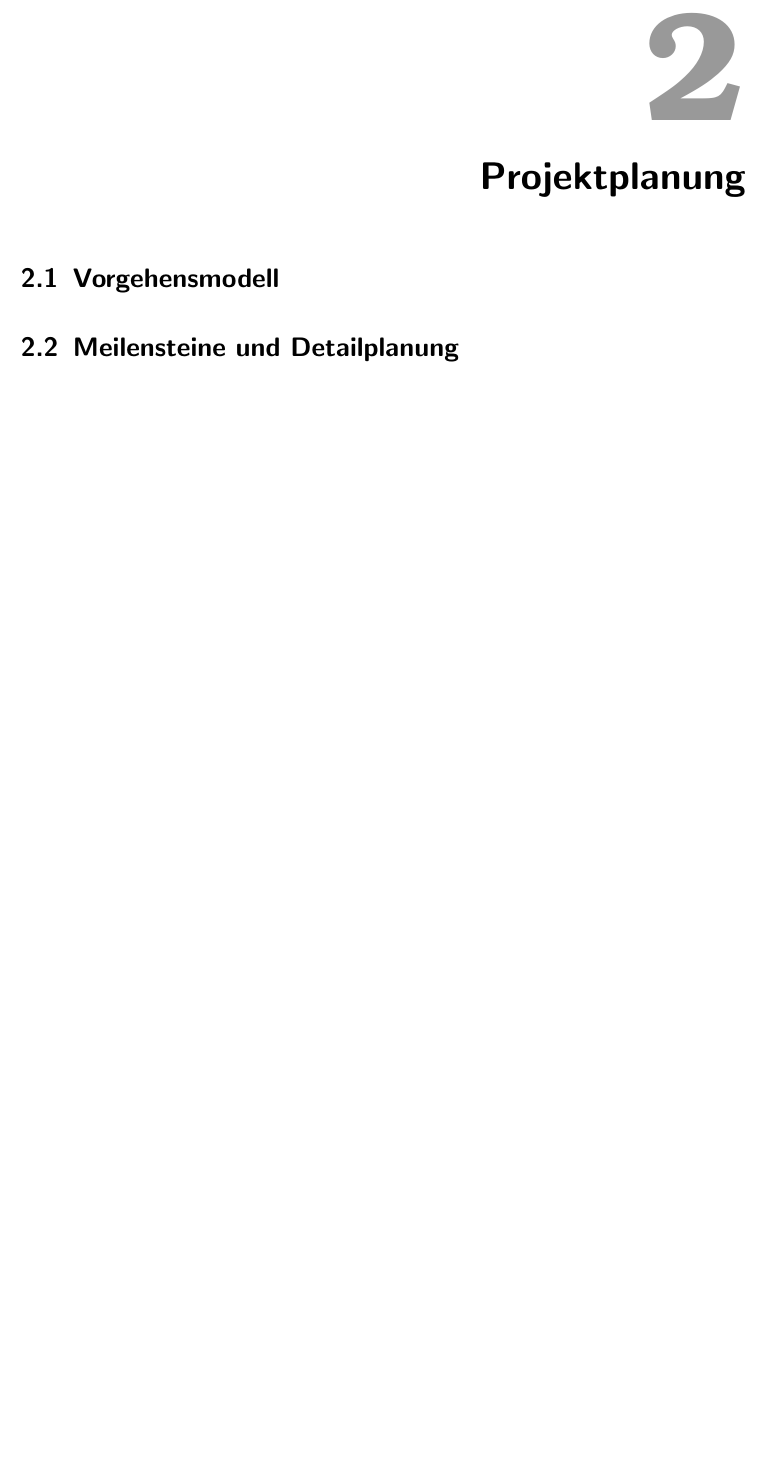
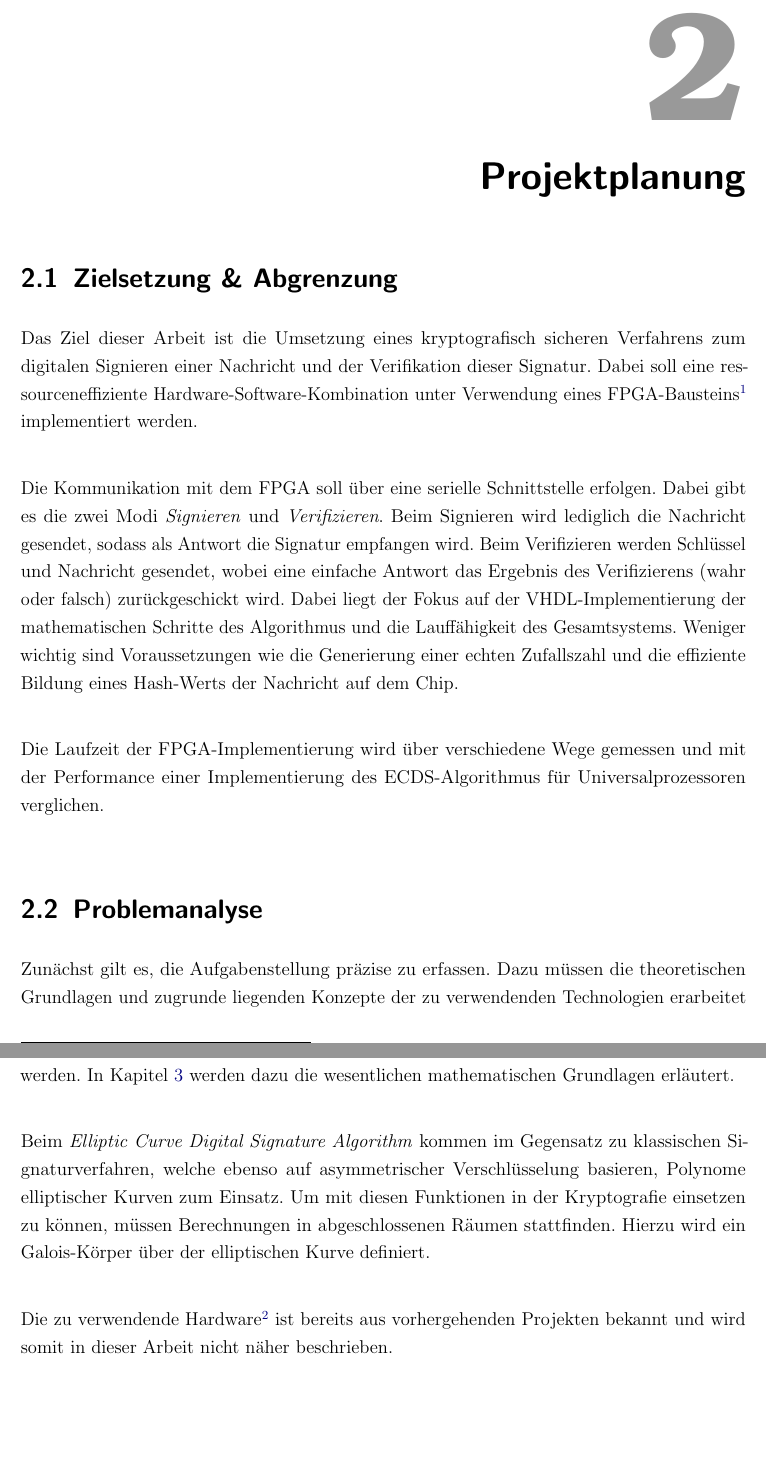
Before and after one commit to lennartbublies/ecdsa, a LaTeX thesis (doku/thesis.tex, which reads doku/kapitel/20_Planung.tex): part of page 6 of 22 before the commit and two parts of pages 6 and 7 of 23 after it, the two joined at a grey line, cut so that both start at the same text, the shorter picture padded with empty space. Compiled offline with pdfLaTeX; an older LaTeX class or package is replaced by its successor.

Commit message:
doc: project planning

```diff
--- a/doku/kapitel/20_Planung.tex
+++ b/doku/kapitel/20_Planung.tex
@@ -1,12 +1,25 @@
 %!TEX root=../thesis.tex
 
-\chapter{Projektplanung}
+\chapter{Projektplanung} \label{sec:planung}
 
 
 %%%%%%%%%%%%%%%%%%%%%%%%%%%%%%%%%%%%%%%%%%%%%%%%%%%%%%%%%%%%%
-\section{Vorgehensmodell}
+\section{Zielsetzung \& Abgrenzung} \label{sec:ziele}
 
+Das Ziel dieser Arbeit ist die Umsetzung eines kryptografisch sicheren Verfahrens zum digitalen Signieren einer Nachricht und der Verifikation dieser Signatur. Dabei soll eine ressourceneffiziente Hardware-Software-Kombination unter Verwendung eines FPGA-Bausteins\footnote{``field-programmable gate array''; integrierter Schaltkreis, in welche eine logische Schaltung geladen werden kann} implementiert werden. \\
+
+Die Kommunikation mit dem FPGA soll über eine serielle Schnittstelle erfolgen. Dabei gibt es die zwei Modi \textit{Signieren} und \textit{Verifizieren}. Beim Signieren wird lediglich die Nachricht gesendet, sodass als Antwort die Signatur empfangen wird. Beim Verifizieren werden Schlüssel und Nachricht gesendet, wobei eine einfache Antwort das Ergebnis des Verifizierens (wahr oder falsch) zurückgeschickt wird. Dabei liegt der Fokus auf der VHDL-Implementierung der mathematischen Schritte des Algorithmus und die Lauffähigkeit des Gesamtsystems. Weniger wichtig sind Voraussetzungen wie die Generierung einer echten Zufallszahl und die effiziente Bildung eines Hash-Werts der Nachricht auf dem Chip. \\
+
+Die Laufzeit der FPGA-Implementierung wird über verschiedene Wege gemessen und mit der Performance einer Implementierung des ECDS-Algorithmus für Universalprozessoren verglichen. \\
 
 
 %%%%%%%%%%%%%%%%%%%%%%%%%%%%%%%%%%%%%%%%%%%%%%%%%%%%%%%%%%%%%
-\section{Meilensteine und Detailplanung} \label{sec:meilen}
+\section{Problemanalyse}
+
+Zunächst gilt es, die Aufgabenstellung präzise zu erfassen. Dazu müssen die theoretischen Grundlagen und zugrunde liegenden Konzepte der zu verwendenden Technologien erarbeitet werden. In Kapitel \ref{sec:basics} werden dazu die wesentlichen mathematischen Grundlagen erläutert. \\
+
+% ell kurve, galois felder -> komplizierter
+Beim \textit{Elliptic Curve Digital Signature Algorithm} kommen im Gegensatz zu klassischen Signaturverfahren, welche ebenso auf asymmetrischer Verschlüsselung basieren, Polynome elliptischer Kurven zum Einsatz. Um mit diesen Funktionen in der Kryptografie einsetzen zu können, müssen Berechnungen in abgeschlossenen Räumen stattfinden. Hierzu wird ein Galois-Körper über der elliptischen Kurve definiert. \\
+
+
+Die zu verwendende Hardware\footnote{FPGA-Baustein auf einem Altera DE2 Development and Education Board} ist bereits aus vorhergehenden Projekten bekannt und wird somit in dieser Arbeit nicht näher beschrieben.
```
Also changed, not shown: doku/kapitel/30_Grundlagen.tex (+12 -2 lines).
